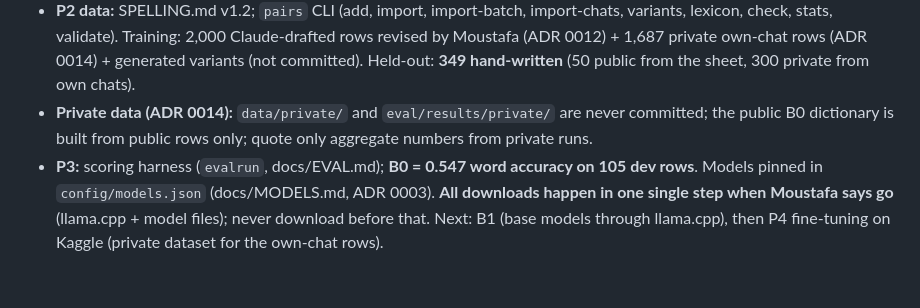
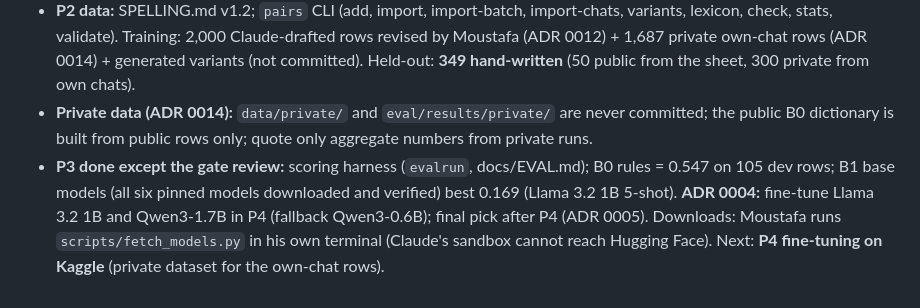
Before and after one commit to Mustafa-Abbara/arabizi-keyboard, a Markdown page: CLAUDE.md, the part around the change. Drawn GitHub-style.

```diff
--- a/CLAUDE.md
+++ b/CLAUDE.md
@@ -27,4 +27,4 @@ This repo is a course project (EECE 503N/798S, Fall 2026): a local, private macO
 - **P0** mostly done: Kaggle account `MustafaAbbara2003` (phone-verified, 14 Oct 2026); left: push-protection test, learning ramp. **CI** (`.github/workflows/ci.yml`: python, swift, hygiene) runs on every PR. **P1** keyboard spike works (Enter converts, ⌘Z restores, ⌥Enter converts a selection, password fields safe; per-app matrix not filled app by app).
 - **P2 data:** SPELLING.md v1.2; `pairs` CLI (add, import, import-batch, import-chats, variants, lexicon, check, stats, validate). Training: 2,000 Claude-drafted rows revised by Moustafa (ADR 0012) + 1,687 private own-chat rows (ADR 0014) + generated variants (not committed). Held-out: **349 hand-written** (50 public from the sheet, 300 private from own chats).
 - **Private data (ADR 0014):** `data/private/` and `eval/results/private/` are never committed; the public B0 dictionary is built from public rows only; quote only aggregate numbers from private runs.
-- **P3:** scoring harness (`evalrun`, docs/EVAL.md); **B0 = 0.547 word accuracy on 105 dev rows**. Models pinned in `config/models.json` (docs/MODELS.md, ADR 0003). **All downloads happen in one single step when Moustafa says go** (llama.cpp + model files); never download before that. Next: B1 (base models through llama.cpp), then P4 fine-tuning on Kaggle (private dataset for the own-chat rows).
+- **P3 done except the gate review:** scoring harness (`evalrun`, docs/EVAL.md); B0 rules = 0.547 on 105 dev rows; B1 base models (all six pinned models downloaded and verified) best 0.169 (Llama 3.2 1B 5-shot). **ADR 0004:** fine-tune Llama 3.2 1B and Qwen3-1.7B in P4 (fallback Qwen3-0.6B); final pick after P4 (ADR 0005). Downloads: Moustafa runs `scripts/fetch_models.py` in his own terminal (Claude's sandbox cannot reach Hugging Face). Next: **P4 fine-tuning on Kaggle** (private dataset for the own-chat rows).
```
Also changed, not shown: docs/EVAL.md (+8 -3 lines), docs/decisions/0004-base-model-choice.md (added, +41 -0 lines).
